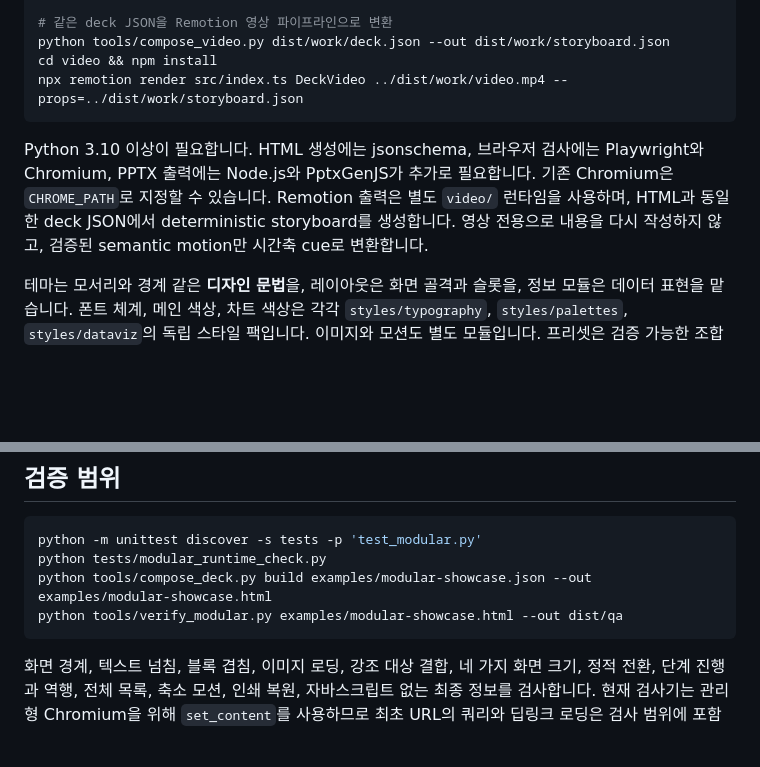
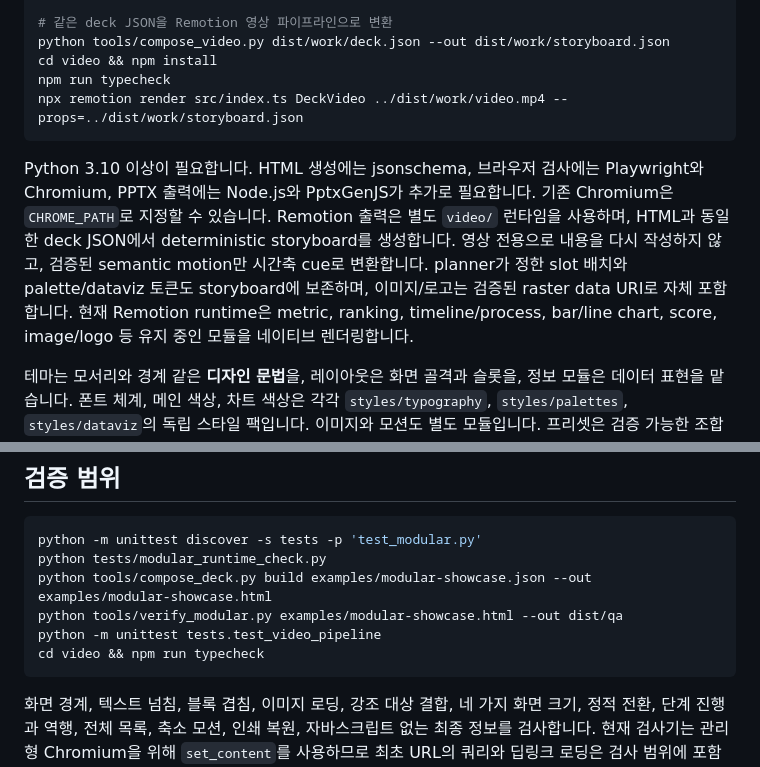
Before and after one commit to coseung2/html-slide, a Markdown page: README.ko.md, 2 parts joined by grey strips. GitHub-like rendering; blank space fills up the shorter version.

Commit message:
Document native Remotion render workflow

````diff
--- a/README.ko.md
+++ b/README.ko.md
@@ -45,6 +45,7 @@ python tools/export_modular.py dist/work/deck.html --out dist/work/export
 # 같은 deck JSON을 Remotion 영상 파이프라인으로 변환
 python tools/compose_video.py dist/work/deck.json --out dist/work/storyboard.json
 cd video && npm install
+npm run typecheck
 npx remotion render src/index.ts DeckVideo ../dist/work/video.mp4 --props=../dist/work/storyboard.json
 ```
 
@@ -52,6 +53,8 @@ Python 3.10 이상이 필요합니다. HTML 생성에는 jsonschema, 브라우
 PPTX 출력에는 Node.js와 PptxGenJS가 추가로 필요합니다. 기존 Chromium은 `CHROME_PATH`로 지정할 수 있습니다.
 Remotion 출력은 별도 `video/` 런타임을 사용하며, HTML과 동일한 deck JSON에서 deterministic storyboard를 생성합니다.
 영상 전용으로 내용을 다시 작성하지 않고, 검증된 semantic motion만 시간축 cue로 변환합니다.
+planner가 정한 slot 배치와 palette/dataviz 토큰도 storyboard에 보존하며, 이미지/로고는 검증된 raster data URI로 자체 포함합니다.
+현재 Remotion runtime은 metric, ranking, timeline/process, bar/line chart, score, image/logo 등 유지 중인 모듈을 네이티브 렌더링합니다.
 
 테마는 모서리와 경계 같은 **디자인 문법**을, 레이아웃은 화면 골격과 슬롯을, 정보 모듈은 데이터 표현을 맡습니다.
 폰트 체계, 메인 색상, 차트 색상은 각각 `styles/typography`, `styles/palettes`, `styles/dataviz`의
@@ -107,6 +110,8 @@ python -m unittest discover -s tests -p 'test_modular.py'
 python tests/modular_runtime_check.py
 python tools/compose_deck.py build examples/modular-showcase.json --out examples/modular-showcase.html
 python tools/verify_modular.py examples/modular-showcase.html --out dist/qa
+python -m unittest tests.test_video_pipeline
+cd video && npm run typecheck
 ```
 
 화면 경계, 텍스트 넘침, 블록 겹침, 이미지 로딩, 강조 대상 결합, 네 가지 화면 크기,
````
